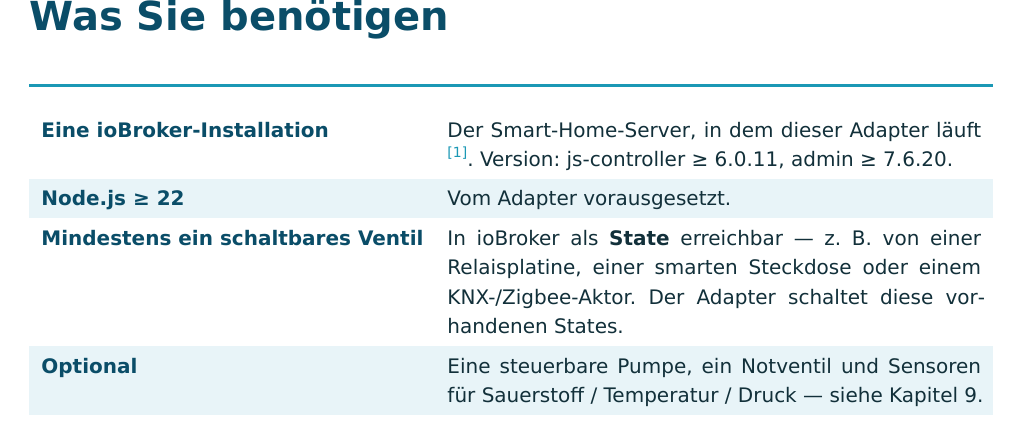
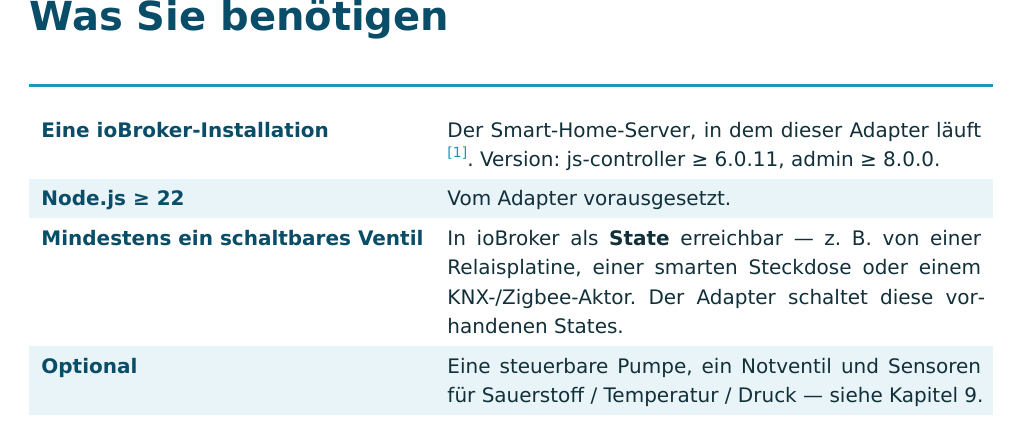
Before and after one commit to ssbingo/ioBroker.automatic-pond-aeration, a Typst document (docs/manual/manual.de.typ): part of page 7 of 23, cut so that both start at the same text. Compiled offline with Typst 0.15.

Commit message:
0.1.20: raise minimum requirements to admin >= 8.0.0 (React 19 / MUI 9 alignment)
- io-package.json: globalDependencies admin >=7.6.20 -> >=8.0.0 (js-controller >=6.0.11, Node >=22
  unchanged). README §Requirements, all 10 translated docs and the EN/DE PDF manual updated.
- iobroker.admin > 8.0.0 runs on React 19 + MUI 9. The custom-React config page cannot migrate yet:
  @iobroker/adapter-react-v5 (latest 8.3.2) still peers React ^18.3.1 / MUI ^6.5.0, so forcing the
  upgrade would break the config page. The self-contained esbuild config bundle runs unchanged under
  admin 8. dependabot ignores for react/react-dom/@mui/* kept with a note to lift them + bump to
  React 19 / MUI 9 the moment adapter-react-v5 supports it.
- Synced the dependency bumps merged on GitHub (adapter-core 3.4.3, adapter-react-v5 8.3.2,
  @iobroker/testing 5.3.0, suncalc 2.0.1, @types/node 22.20.1).
No functional change to the control engine.

Co-Authored-By: Claude Opus 4.8 <noreply@anthropic.com>

```diff
--- a/docs/manual/manual.de.typ
+++ b/docs/manual/manual.de.typ
@@ -145,7 +145,7 @@
 
 #spec(
   ([Eine ioBroker-Installation], [Der Smart-Home-Server, in dem dieser Adapter läuft #src(1).
-    Version: js-controller ≥ 6.0.11, admin ≥ 7.6.20.]),
+    Version: js-controller ≥ 6.0.11, admin ≥ 8.0.0.]),
   ([Node.js ≥ 22], [Vom Adapter vorausgesetzt.]),
   ([Mindestens ein schaltbares Ventil], [In ioBroker als *State* erreichbar — z. B. von einer
     Relaisplatine, einer smarten Steckdose oder einem KNX-/Zigbee-Aktor. Der Adapter schaltet diese
```
Also changed, not shown: .github/dependabot.yml (+5 -3 lines), docs/manual/manual.en.typ (+1 -1 lines), CHANGELOG_OLD.md, README.md, doc/de/README.md, doc/es/README.md, doc/fr/README.md, doc/it/README.md, doc/nl/README.md, doc/pl/README.md, doc/pt/README.md, doc/ru/README.md, doc/uk/README.md, doc/zh-cn/README.md, 2 more files, 2 other files.
